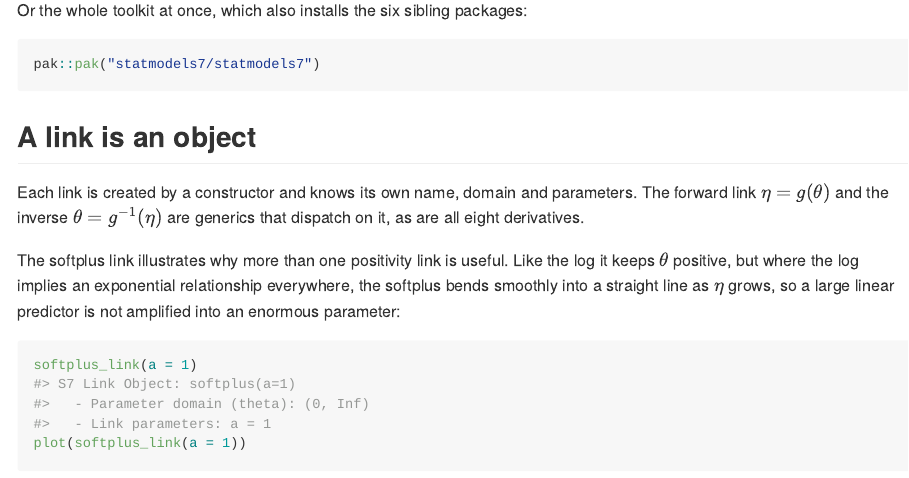
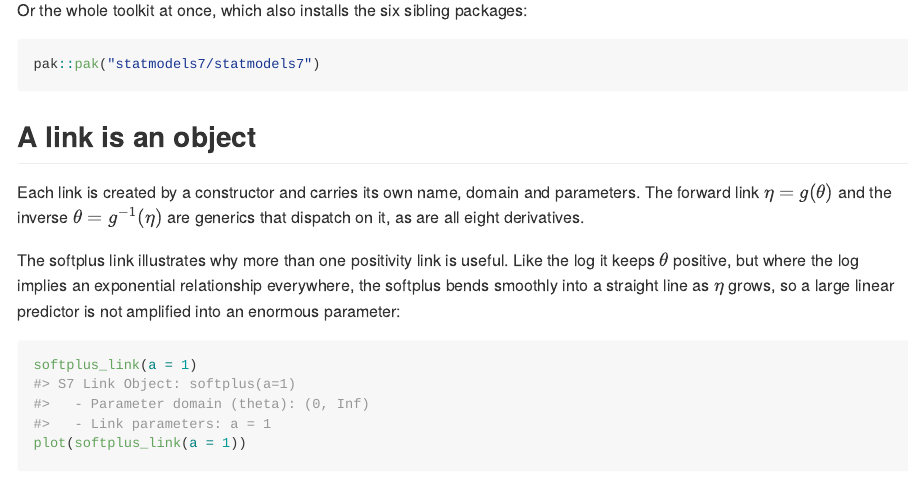
Before and after one commit to statmodels7/linkfunctions7, an R Markdown document (README.Rmd): the page in a window 1100 px wide, from 550 px down. The pictures show the output file README.md that the author committed with the source, drawn offline in the style of GitHub; badge pictures from the web are left out.

Commit message:
Extend the register to messages, NEWS and the reference index
Reject in place of refuse in error texts, check labels, NEWS.md and
pkgdown descriptions; remove the remaining personifications from the
READMEs.

```diff
--- a/README.Rmd
+++ b/README.Rmd
@@ -59,7 +59,7 @@ pak::pak("statmodels7/statmodels7")
 
 ## A link is an object
 
-Each link is created by a constructor and knows its own name, domain and
+Each link is created by a constructor and carries its own name, domain and
 parameters. The forward link $\eta = g(\theta)$ and the inverse
 $\theta = g^{-1}(\eta)$ are generics that dispatch on it, as are all eight
 derivatives.
```
Also changed, not shown: README.md.
